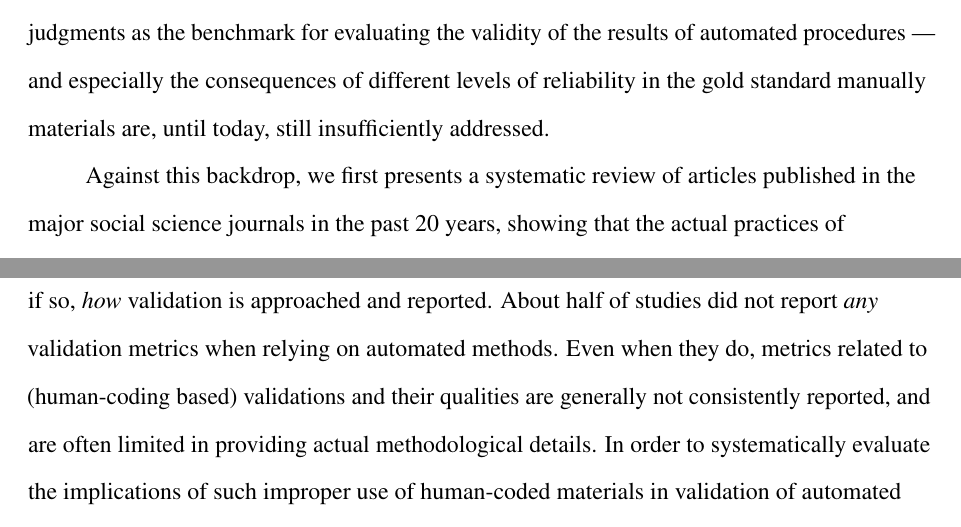
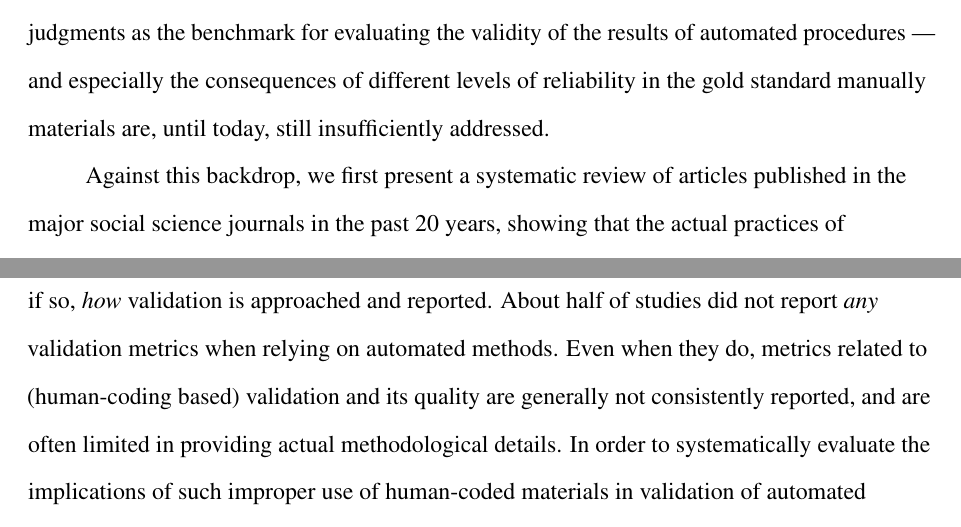
Before and after one commit to revelunt/PC_In_validations_we_trust, a LaTeX paper (main.tex): two parts of pages 4 and 12 of 30, joined at a grey line, cut so that both start at the same text. Compiled offline with pdfLaTeX.

Commit message:
Updates from ShareLaTeX

```diff
--- a/main.tex
+++ b/main.tex
@@ -96,7 +96,7 @@ Paper prepared for Inaugural issue of Computational Communication Research  \\
 
     In this regard, such \enquote{text-as-data} approaches squarely depend on a proper validation of applied techniques against some gold standard \parencite{grimmer2013text}.\footnote{ Here, we use the term \enquote{gold standard} and \enquote{ground truth} largely interchangeably, denoting some forms of objective data that serve as the reference.} Typically, applications of validation procedures using gold standards rely on some human inputs (\enquote{human coding}) as a  benchmark to systematically compare and evaluate against proposed supervised methods-based or dictionary-based classifications. Acting under the assumption that humans’ understanding of text outperforms that of machines and that, if trained correctly, humans will make most correct and valid classifications of texts, human coded data is treated as a gold standard against which the performance of the computer is judged. However, “the quantities we seek to estimate from text [\ldots] are fundamentally unobservable” \parencite[p. 299]{lowe2013validating}, and human judgment is, in fact, no exception to this general rule, as we know from the methodological content analysis literature. The consequences of, for example, human biases, predispositions and situational disturbances resulting in differing levels of “reliability” in human judgment in evaluating texts are well documented in traditional content-analytic applications \parencite[e.g.,][]{krippendorff2004reliability, hayes2007answering, lombard2002content, ennser2018impact}. Hence, the gold standard might not be as shiny as oftentimes assumed. By conditioning the relative performances of a given automated method against human inputs, we argue, the imperfect human coding as a “gold standard” greatly percolates a potentially (already) imperfect automated procedures. Yet, the implications of using such imperfect human judgments as the benchmark for evaluating the validity of the results of automated procedures –- and especially the consequences of different levels of reliability in the gold standard manually materials are, until today, still insufficiently addressed.
 
-    Against this backdrop, we first presents a systematic review of articles published in the major social science journals in the past 20 years, showing that the actual practices of systematic validation are far from what is being acknowledged as a standard in the literature, and that the reporting and interpretation of validation procedures also differ greatly across studies. More importantly, in a second step, we argue that using imperfect human judgments as the benchmark effectively \enquote{tolerates} any mistakes or classification errors of automated procedures to a degree comparable to imperfect human judgments, which may have systematic consequences for the evaluation of the proposed automatic procedures. We assess this previously unexplored connection by relying on large-scale, systematic Monte-Carlo simulations. To our knowledge, our contribution is among the very first to provide a thorough, systematic evidence pertaining to a well-known, yet extremely scarcely discussed topic in automated content analysis. While our contribution should be read as a call for a systematic application of validation procedures, this study also serves to benchmark the combination of reliability in gold standard/ground truth and validity scores, warns against improper use of both in demonstrating the validity of the automated approach.
+    Against this backdrop, we first present a systematic review of articles published in the major social science journals in the past 20 years, showing that the actual practices of systematic validation are far from what is being acknowledged as a standard in the literature, and that the reporting and interpretation of validation procedures also differ greatly across studies. More importantly, in a second step, we argue that using imperfect human judgments as the benchmark effectively \enquote{tolerates} any mistakes or classification errors of automated procedures to a degree comparable to imperfect human judgments, which may have systematic consequences for the evaluation of the proposed automatic procedures. We assess this previously unexplored connection by relying on large-scale, systematic Monte-Carlo simulations. To our knowledge, our contribution is among the very first to provide a thorough, systematic evidence pertaining to a well-known, yet extremely scarcely discussed topic in automated content analysis. While our contribution should be read as a call for a systematic application of validation procedures, this study also serves to benchmark the combination of reliability in gold standard/ground truth and validity scores, warns against improper use of both in demonstrating the validity of the automated approach.
 
 \section{Logics and Procedures of Automated Content Analysis}
 
@@ -136,14 +136,14 @@ Paper prepared for Inaugural issue of Computational Communication Research  \\
 
 \subsection{Results}
 
-    The results of the systematic literature review are presented in Table \ref{tab:Table1} below. Among 73 articles being identified as relevant, a total of 55 studies used dictionary approaches while 18 used supervised machine learning methods.\footnote{ Among excluded studies, only 15 studies have used unsupervised learning or other forms of automated content analysis, suggesting dictionary-based or supervised machine learning applications are much more frequently used in the social sciences in general.\label{fn:Study1}} Yet only about half of the papers using a dictionary approach to automated content analysis referred to some sort of manual gold standard in their text, typically relied on 4.24 coders with a median of 232 manual materials per coder, yielding a little less than 1000 manual annotations for validation materials. Among them, even less – only 16 percent – actually reported any measures of inter-coder reliability in such materials -- only 2 studies ever reported Krippendorff’s alpha values, and 3 studies report either percentage agreement or Holsti agreement measure (the rest of studies reported other measures such as Scott's Pi or correlation coefficients). Notably, shares are much higher when coming to papers using supervised machine learning. The most common measure of inter-coder reliability reported were percentage agreement (in seven cases, 38\%) and Krippendorff’s alpha (in six cases, 33\%). In sum, among 73 articles we have examined, only 9 studies (which is about 20\% of studies that ever refer to some human-coded gold standards) have used Krippendorff’s alpha (average alpha = 0.68).
+    The results of the systematic literature review are presented in Table \ref{tab:Table1} below. Among 73 articles being identified as relevant, a total of 55 studies used dictionary approaches while 18 used supervised machine learning methods.\footnote{Among excluded studies, only 15 studies have used unsupervised learning or other forms of automated content analysis, suggesting dictionary-based or supervised machine learning applications are much more frequently used in the social sciences in general.\label{fn:Study1}} Yet only about half of the papers using a dictionary approach to automated content analysis referred to some sort of manual gold standard in their text, typically relied on 4.24 coders with a median of 232 manual materials per coder, yielding a little less than 1000 manual annotations for validation materials. Among them, even less – only 16 percent – actually reported any measures of inter-coder reliability in such materials -- only 2 studies ever reported Krippendorff’s alpha values, and 3 studies report either percentage agreement or Holsti agreement measure (the rest of studies reported other measures such as Scott's Pi or correlation coefficients). Notably, shares are much higher when coming to papers using supervised machine learning. The most common measure of inter-coder reliability reported were percentage agreement (in seven cases, 38\%) and Krippendorff’s alpha (in six cases, 33\%). In sum, among 73 articles we have examined, only 9 studies (which is about 20\% of studies that ever refer to some human-coded gold standards) have used Krippendorff’s alpha (average alpha = 0.68).
 
     When it comes to the papers referring to procedures of validation of their automated approaches, results were very similar. However, only around 40 percent of papers using a dictionary approach also reported some validation measures, compared to 67 percent of papers using supervised machine learning. The most commonly used measures of validity are indeed the widely accepted measures of precision (in 13 cases, \textit{M} = 0.74) and recall (in 9 cases, \textit{M} = 0.60), yielding an average of F1 score of 0.6311 (in 10 cases, based on either directly reported F1 scores or indirectly calculated F1 scores from reported precision and recall). However, we also observe that other metrics were widely used as well in reporting validation. This is somewhat disconcerting insofar as these tend to be indeed either the intercoder reliability measures (e.g., Holsti, Cohen’s Kappa, Krippendorff’s alpha) or correlation coefficients, which is \textit{not} designed for the validation of a given automated procedures. Interestingly, there were only three studies which reported \textit{both} Krippendorff’s alpha in human-coded materials \textit{and} proper validation metrics. Generally, the result of Study 1 reveals that reported measures of validations and the quality of human-coded data used in such validations are far from what is being acknowledged as the best-practice in extant literature.
     \centerline{ -- Table \ref{tab:Table1} about here -- }
 
 \section{Study 2: A Monte-Carlo Simulation Study}
 
-    The result of Study 1 reveals that there is still strikingly little consistency in \textit{whether}, and if so, \textit{how} validation is approached and reported. About half of studies did not report \textit{any} validation metrics when relying on automated methods. Even when they do, metrics related to (human-coding based) validations and their qualities are generally not consistently reported, and are often limited in providing actual methodological details. In order to systematically evaluate the implications of such improper use of human-coded materials in validation of automated procedures, we setup an extensive set of Monte Carlo (MC) simulations. MC simulation offers a convenient tool for systematically evaluating the relative bias and coverage of a given statistic under certain scenarios \parencites[][]{scharkow2017measurement, leemann2017extending}.
+    The result of Study 1 reveals that there is still strikingly little consistency in \textit{whether}, and if so, \textit{how} validation is approached and reported. About half of studies did not report \textit{any} validation metrics when relying on automated methods. Even when they do, metrics related to (human-coding based) validation and its quality are generally not consistently reported, and are often limited in providing actual methodological details. In order to systematically evaluate the implications of such improper use of human-coded materials in validation of automated procedures, we setup an extensive set of Monte Carlo (MC) simulations. MC simulation offers a convenient tool for systematically evaluating the relative bias and coverage of a given statistic under certain scenarios \parencites[][]{scharkow2017measurement, leemann2017extending}.
 
     While we based our procedures in a way that largely mirrors the typical approaches in this area, dictionary approaches and supervised learning approaches considerably differ in how they utilize manual coding, as well as their data requirements and the logic underlying each of the techniques. Therefore, we have developed two separate approaches in simulating their behaviors. Yet in all of the cases, we have broken down our approach into three stages – data generation, human coding, and automatic classification – where we systematically varied the intercoder reliability of the “gold standard” material, along with a number of related factors such as the number of coders and the number of manual annotations per coder (see below section). Then we systematically compared different scenarios in terms of their classification accuracy and F1 scores (i.e., precision and recall) based on the \enquote{true} standard (i.e., a quantity of interest that is typically unknown to researchers) in order to illustrate how different practices of human coding in automated content analyses affect the overall results and the relative trustworthiness of conclusion drawn from such results.\footnote{ A set of replication code for this manuscript can be found at: [redacted for a review].}
 
```
Also changed, not shown: main.tex (2 more changed lines).
